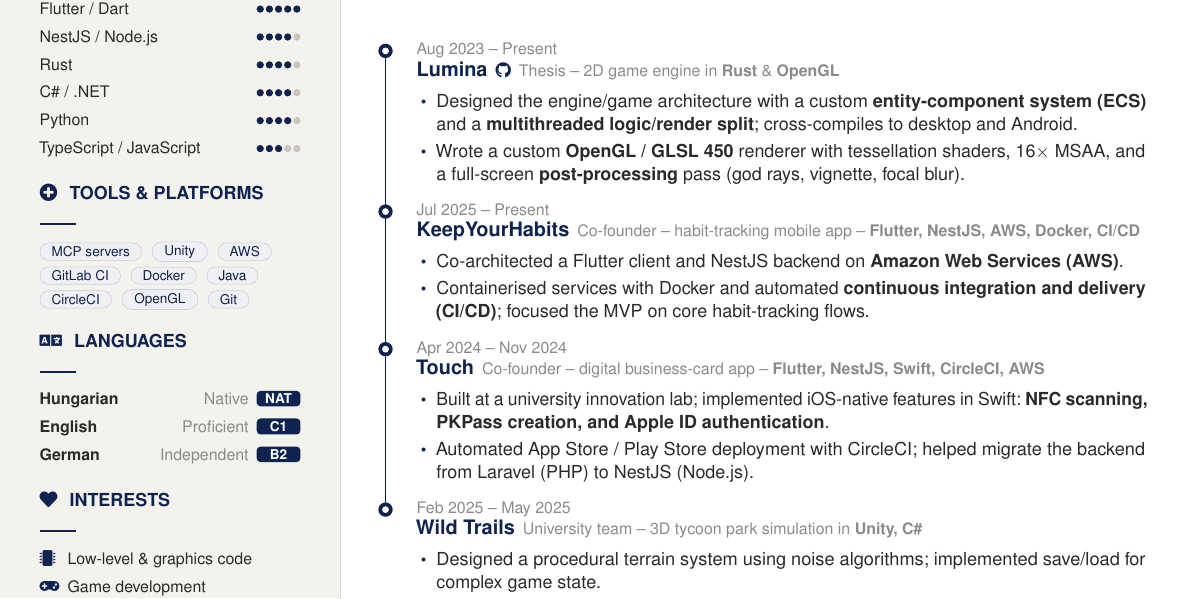
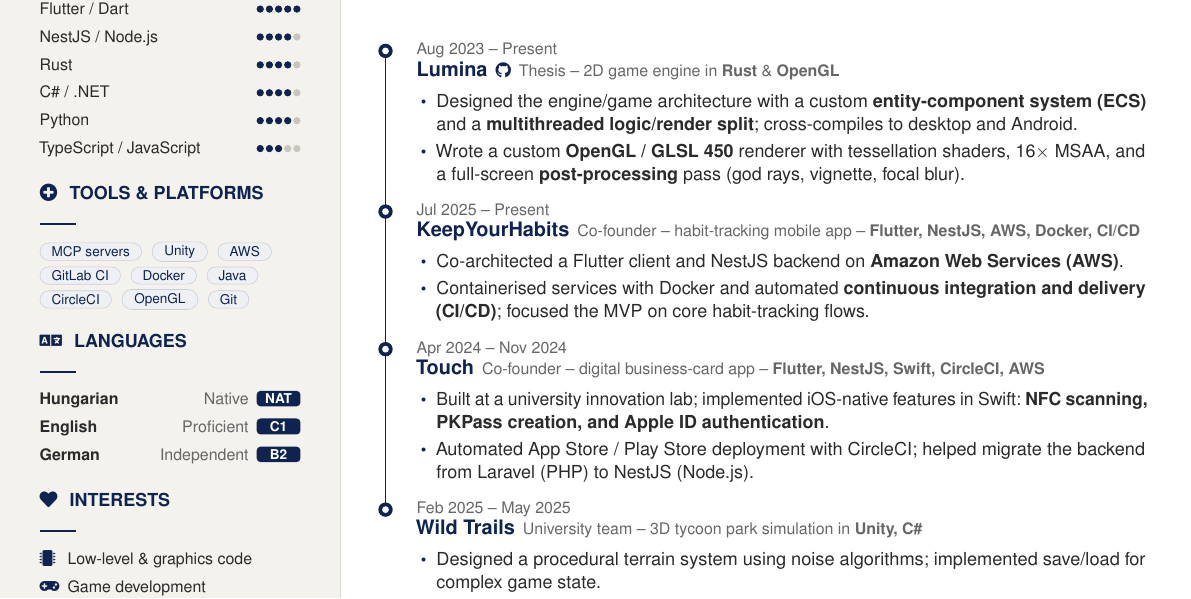
Before and after one commit to kolleradrian2005/cv, a LaTeX CV (cv.tex): part of the page, cut so that both start at the same text. Compiled offline with pdfLaTeX.

Commit message:
Improve contrast of muted CV text
Co-authored-by: Copilot App <223556219+Copilot@users.noreply.github.com>

```diff
--- a/cv.tex
+++ b/cv.tex
@@ -29,7 +29,7 @@
 \definecolor{ink}     {HTML}{0F2350}   % midnight blue (accent)
 \definecolor{deepink} {HTML}{08153A}   % deeper variant for header
 \definecolor{body}    {HTML}{2A2A2A}
-\definecolor{mute}    {HTML}{8A8A8A}
+\definecolor{mute}    {HTML}{666666}
 \definecolor{rule}    {HTML}{D9D9D9}
 \definecolor{sidebg}  {HTML}{F4F2EC}   % warm off-white sidebar
 \definecolor{dotfill} {HTML}{C8C5BE}   % muted dots
```
Also changed, not shown: cv.pdf.
